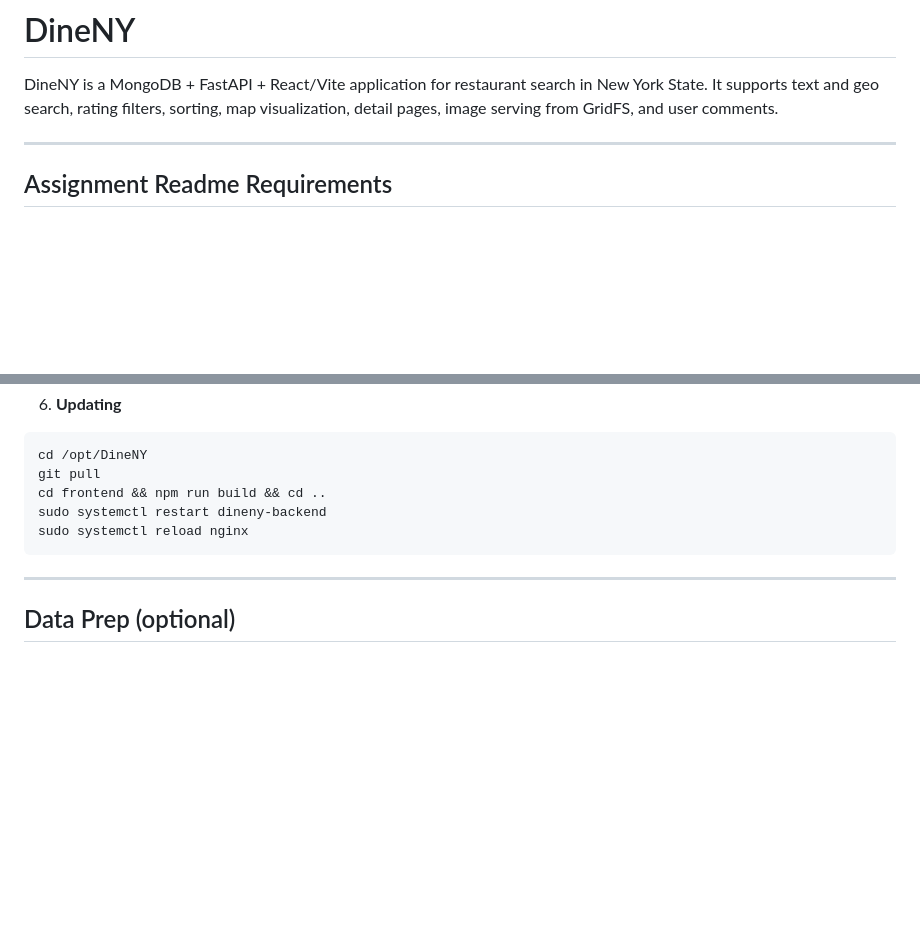
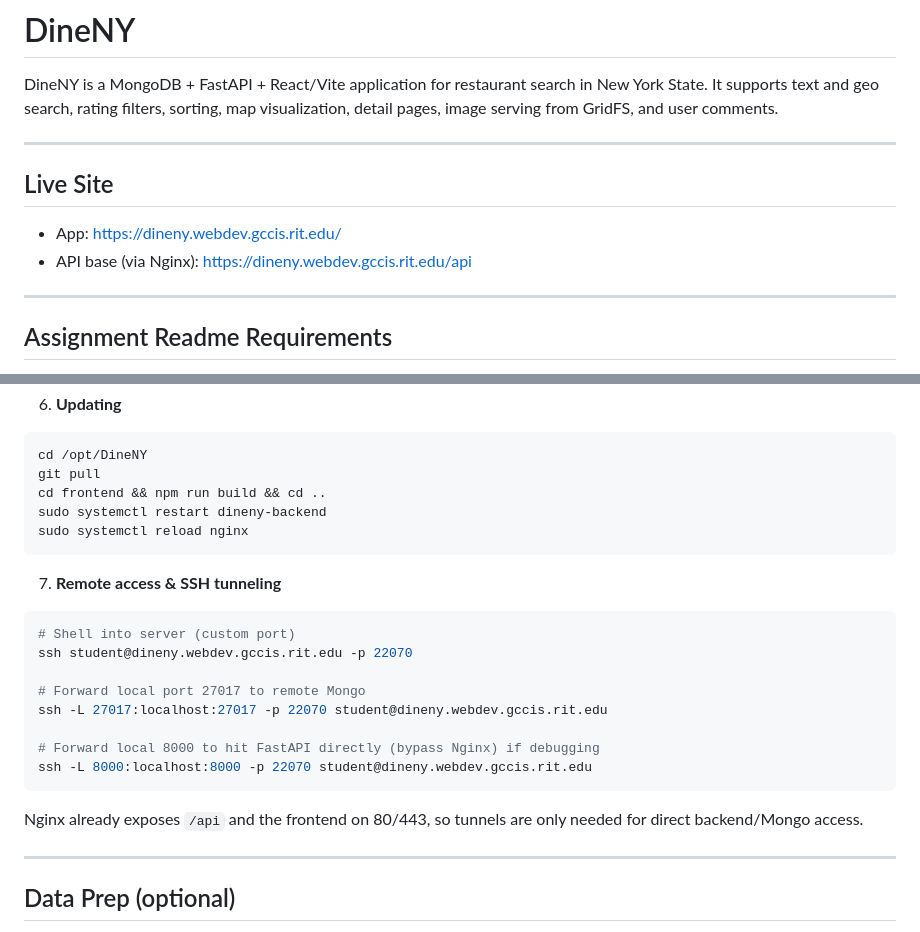
Before and after one commit to SrujanVaddiparthi/DineNY, a Markdown page: README.md, 2 parts joined by grey strips. GitHub-like rendering; blank space fills up the shorter version.

Commit message:
fix added commands

````diff
--- a/README.md
+++ b/README.md
@@ -1,6 +1,12 @@
 # DineNY
 
 DineNY is a MongoDB + FastAPI + React/Vite application for restaurant search in New York State. It supports text and geo search, rating filters, sorting, map visualization, detail pages, image serving from GridFS, and user comments.
+
+---
+
+## Live Site
+- App: https://dineny.webdev.gccis.rit.edu/
+- API base (via Nginx): https://dineny.webdev.gccis.rit.edu/api
 
 ---
 
@@ -185,6 +191,19 @@ sudo systemctl restart dineny-backend
 sudo systemctl reload nginx
 ```
 
+7) **Remote access & SSH tunneling**
+```bash
+# Shell into server (custom port)
+ssh student@dineny.webdev.gccis.rit.edu -p 22070
+
+# Forward local port 27017 to remote Mongo
+ssh -L 27017:localhost:27017 -p 22070 student@dineny.webdev.gccis.rit.edu
+
+# Forward local 8000 to hit FastAPI directly (bypass Nginx) if debugging
+ssh -L 8000:localhost:8000 -p 22070 student@dineny.webdev.gccis.rit.edu
+```
+Nginx already exposes `/api` and the frontend on 80/443, so tunnels are only needed for direct backend/Mongo access.
+
 ---
 
 ## Data Prep (optional)
````
